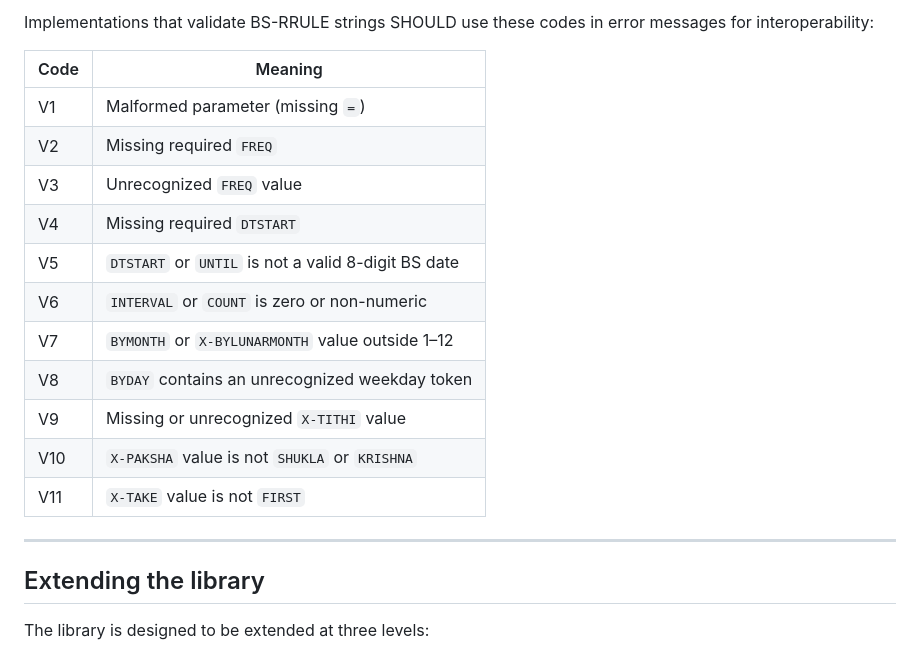
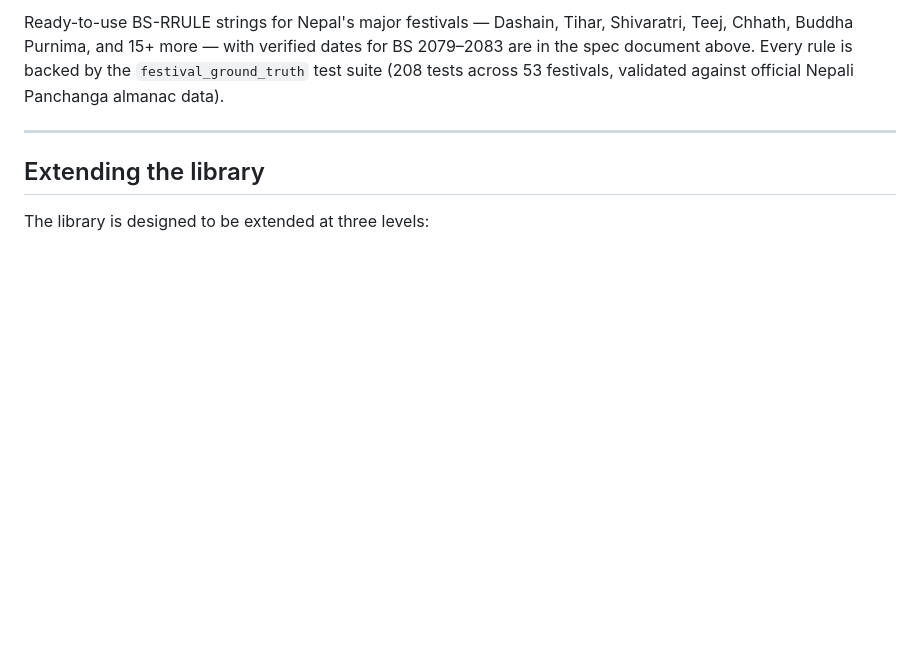
Before and after one commit to Yorion-io/yorion_engine, a Markdown page: README.md, the part around one of its changes. Rendered like a GitHub page; blank space fills up the shorter version.

```diff
--- a/README.md
+++ b/README.md
@@ -509,18 +403,4 @@ FREQ=WEEKLY;DTSTART=20240413T000000Z;BYDAY=FR
-Implementations that validate BS-RRULE strings SHOULD use these codes in error messages for interoperability:
-
-| Code | Meaning |
-|---|---|
-| V1 | Malformed parameter (missing `=`) |
-| V2 | Missing required `FREQ` |
-| V3 | Unrecognized `FREQ` value |
-| V4 | Missing required `DTSTART` |
-| V5 | `DTSTART` or `UNTIL` is not a valid 8-digit BS date |
-| V6 | `INTERVAL` or `COUNT` is zero or non-numeric |
-| V7 | `BYMONTH` or `X-BYLUNARMONTH` value outside 1–12 |
-| V8 | `BYDAY` contains an unrecognized weekday token |
-| V9 | Missing or unrecognized `X-TITHI` value |
-| V10 | `X-PAKSHA` value is not `SHUKLA` or `KRISHNA` |
-| V11 | `X-TAKE` value is not `FIRST` |
+Ready-to-use BS-RRULE strings for Nepal's major festivals — Dashain, Tihar, Shivaratri, Teej, Chhath, Buddha Purnima, and 15+ more — with verified dates for BS 2079–2083 are in the spec document above. Every rule is backed by the `festival_ground_truth` test suite (208 tests across 53 festivals, validated against official Nepali Panchanga almanac data).
 
 ---
 
```
Also changed, not shown: other parts of README.md (+21 -127 lines).
